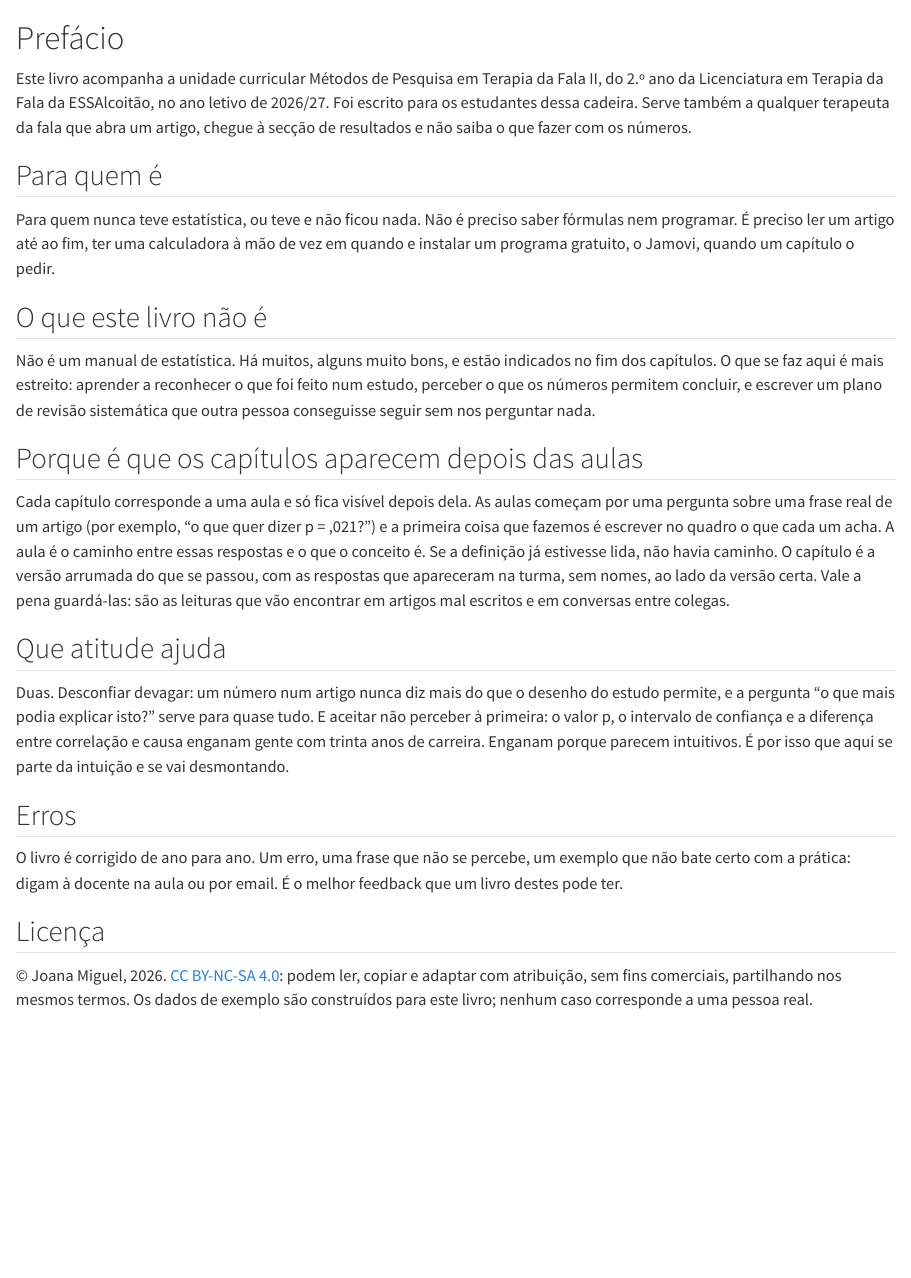
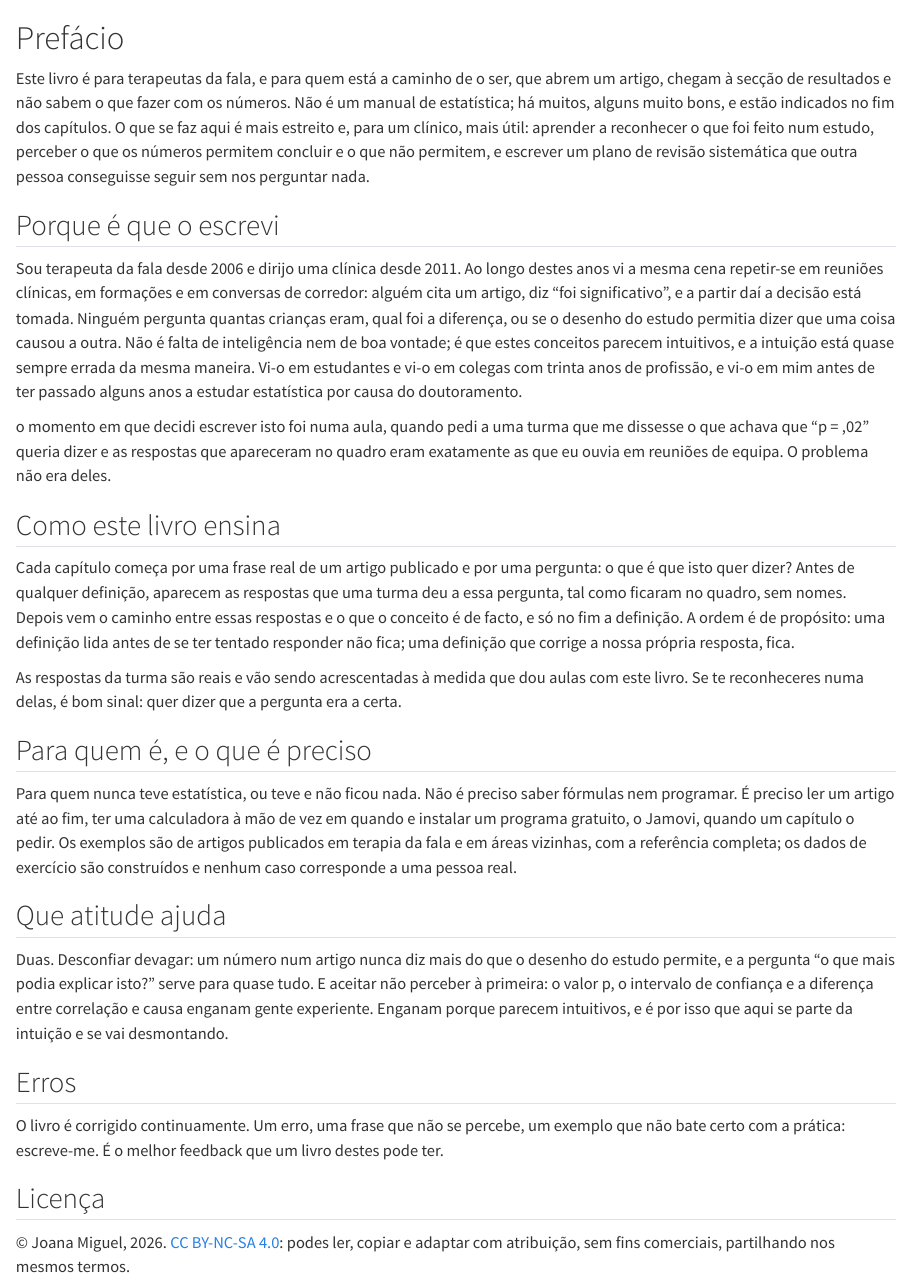
Before and after one commit to JoBeaMi/e-agora, a Quarto document (index.qmd): the page in a window 1100 px wide, from its top. Rendered offline with R 4.5, knitr and Pandoc in place of Quarto, with nearby package versions.

Commit message:
Prefácio e estrutura

```diff
--- a/_quarto.yml
+++ b/_quarto.yml
@@ -5,11 +5,11 @@ project:
 lang: pt-PT
 
 book:
-  title: "Métodos de Pesquisa em Terapia da Fala II"
-  subtitle: "Ler artigos, desconfiar de números, escrever um protocolo"
+  title: "Ler artigos em terapia da fala"
+  subtitle: "Desconfiar de números, perceber o que foi feito, escrever um protocolo"
   author:
     - name: Joana Miguel
-      email: joana.miguel@scml.pt
+      email: joana.miguel@caidi.pt
   date: today
   date-format: "D MMMM YYYY"
   license: CC BY-NC-SA
@@ -18,5 +18,4 @@ book:
   repo-branch: main
   reader-mode: true
   sidebar:
-    title: Métodos de Pesquisa<br>em Terapia da Fala II
-    subtitle: 2026/27, em construção
+    title: Ler artigos<br>em terapia da fala
@@ -26,24 +26,27 @@ book:
   page-footer:
     background: light
     left: Joana Miguel
-    center: Métodos de Pesquisa em Terapia da Fala II, ESSAlcoitão, 2026/27
+    center: Ler artigos em terapia da fala
     right: <a href="https://creativecommons.org/licenses/by-nc-sa/4.0/deed.pt">CC BY-NC-SA</a>
   chapters:
     - index.qmd
     - como-usar.qmd
-    # Os capítulos entram aqui DEPOIS de cada aula:
+    # Parte I. Ler números (capítulos entram à medida que ficam prontos)
     # - part: "Ler números"
     #   chapters:
-    #     - s01-ler-um-resultado.qmd
-    #     - s02-descrever-e-desconfiar.qmd
-    #     - s03-o-valor-p.qmd
+    #     - 01-ler-um-resultado.qmd
+    #     - 02-descrever-e-desconfiar.qmd
+    #     - 03-o-valor-p.qmd
+    # Parte II. Do problema ao protocolo
     # - part: "Do problema ao protocolo"
     #   chapters:
-    #     - s04-da-duvida-a-pergunta.qmd
-    #     - s05-etica-e-tipos-de-estudo.qmd
-    #     - s06-pbe-e-analise-critica.qmd
-    #     - s07-revisao-sistematica.qmd
-    # - o-trabalho.qmd
+    #     - 04-da-duvida-a-pergunta.qmd
+    #     - 05-etica-e-tipos-de-estudo.qmd
+    #     - 06-pbe-e-analise-critica.qmd
+    #     - 07-revisao-sistematica.qmd
+    - part: "Percursos"
+      chapters:
+        - percursos/mptf-ii-2026.qmd
     - referencias.qmd
   appendices:
     - glossario.qmd
--- a/index.qmd
+++ b/index.qmd
@@ -1,27 +1,33 @@
 # Prefácio {.unnumbered}
 
-Este livro acompanha a unidade curricular Métodos de Pesquisa em Terapia da Fala II, do 2.º ano da Licenciatura em Terapia da Fala da ESSAlcoitão, no ano letivo de 2026/27. Foi escrito para os estudantes dessa cadeira. Serve também a qualquer terapeuta da fala que abra um artigo, chegue à secção de resultados e não saiba o que fazer com os números.
+Este livro é para terapeutas da fala, e para quem está a caminho de o ser, que abrem um artigo, chegam à secção de resultados e não sabem o que fazer com os números. Não é um manual de estatística; há muitos, alguns muito bons, e estão indicados no fim dos capítulos. O que se faz aqui é mais estreito e, para um clínico, mais útil: aprender a reconhecer o que foi feito num estudo, perceber o que os números permitem concluir e o que não permitem, e escrever um plano de revisão sistemática que outra pessoa conseguisse seguir sem nos perguntar nada.
 
-## Para quem é
+## Porque é que o escrevi
 
-Para quem nunca teve estatística, ou teve e não ficou nada. Não é preciso saber fórmulas nem programar. É preciso ler um artigo até ao fim, ter uma calculadora à mão de vez em quando e instalar um programa gratuito, o Jamovi, quando um capítulo o pedir.
+Sou terapeuta da fala desde 2006 e dirijo uma clínica desde 2011. Ao longo destes anos vi a mesma cena repetir-se em reuniões clínicas, em formações e em conversas de corredor: alguém cita um artigo, diz "foi significativo", e a partir daí a decisão está tomada. Ninguém pergunta quantas crianças eram, qual foi a diferença, ou se o desenho do estudo permitia dizer que uma coisa causou a outra. Não é falta de inteligência nem de boa vontade; é que estes conceitos parecem intuitivos, e a intuição está quase sempre errada da mesma maneira. Vi-o em estudantes e vi-o em colegas com trinta anos de profissão, e vi-o em mim antes de ter passado alguns anos a estudar estatística por causa do doutoramento.
 
-## O que este livro não é
+::: {.jm}
+o momento em que decidi escrever isto foi numa aula, quando pedi a uma turma que me dissesse o que achava que "p = ,02" queria dizer e as respostas que apareceram no quadro eram exatamente as que eu ouvia em reuniões de equipa. O problema não era deles.
+:::
 
-Não é um manual de estatística. Há muitos, alguns muito bons, e estão indicados no fim dos capítulos. O que se faz aqui é mais estreito: aprender a reconhecer o que foi feito num estudo, perceber o que os números permitem concluir, e escrever um plano de revisão sistemática que outra pessoa conseguisse seguir sem nos perguntar nada.
+## Como este livro ensina
 
-## Porque é que os capítulos aparecem depois das aulas
+Cada capítulo começa por uma frase real de um artigo publicado e por uma pergunta: o que é que isto quer dizer? Antes de qualquer definição, aparecem as respostas que uma turma deu a essa pergunta, tal como ficaram no quadro, sem nomes. Depois vem o caminho entre essas respostas e o que o conceito é de facto, e só no fim a definição. A ordem é de propósito: uma definição lida antes de se ter tentado responder não fica; uma definição que corrige a nossa própria resposta, fica.
 
-Cada capítulo corresponde a uma aula e só fica visível depois dela. As aulas começam por uma pergunta sobre uma frase real de um artigo (por exemplo, "o que quer dizer p = ,021?") e a primeira coisa que fazemos é escrever no quadro o que cada um acha. A aula é o caminho entre essas respostas e o que o conceito é. Se a definição já estivesse lida, não havia caminho. O capítulo é a versão arrumada do que se passou, com as respostas que apareceram na turma, sem nomes, ao lado da versão certa. Vale a pena guardá-las: são as leituras que vão encontrar em artigos mal escritos e em conversas entre colegas.
+As respostas da turma são reais e vão sendo acrescentadas à medida que dou aulas com este livro. Se te reconheceres numa delas, é bom sinal: quer dizer que a pergunta era a certa.
+
+## Para quem é, e o que é preciso
+
+Para quem nunca teve estatística, ou teve e não ficou nada. Não é preciso saber fórmulas nem programar. É preciso ler um artigo até ao fim, ter uma calculadora à mão de vez em quando e instalar um programa gratuito, o Jamovi, quando um capítulo o pedir. Os exemplos são de artigos publicados em terapia da fala e em áreas vizinhas, com a referência completa; os dados de exercício são construídos e nenhum caso corresponde a uma pessoa real.
 
 ## Que atitude ajuda
 
-Duas. Desconfiar devagar: um número num artigo nunca diz mais do que o desenho do estudo permite, e a pergunta "o que mais podia explicar isto?" serve para quase tudo. E aceitar não perceber à primeira: o valor p, o intervalo de confiança e a diferença entre correlação e causa enganam gente com trinta anos de carreira. Enganam porque parecem intuitivos. É por isso que aqui se parte da intuição e se vai desmontando.
+Duas. Desconfiar devagar: um número num artigo nunca diz mais do que o desenho do estudo permite, e a pergunta "o que mais podia explicar isto?" serve para quase tudo. E aceitar não perceber à primeira: o valor p, o intervalo de confiança e a diferença entre correlação e causa enganam gente experiente. Enganam porque parecem intuitivos, e é por isso que aqui se parte da intuição e se vai desmontando.
 
 ## Erros
 
-O livro é corrigido de ano para ano. Um erro, uma frase que não se percebe, um exemplo que não bate certo com a prática: digam à docente na aula ou por email. É o melhor feedback que um livro destes pode ter.
+O livro é corrigido continuamente. Um erro, uma frase que não se percebe, um exemplo que não bate certo com a prática: escreve-me. É o melhor feedback que um livro destes pode ter.
 
 ## Licença
 
-© Joana Miguel, 2026. [CC BY-NC-SA 4.0](https://creativecommons.org/licenses/by-nc-sa/4.0/deed.pt): podem ler, copiar e adaptar com atribuição, sem fins comerciais, partilhando nos mesmos termos. Os dados de exemplo são construídos para este livro; nenhum caso corresponde a uma pessoa real.
+© Joana Miguel, 2026. [CC BY-NC-SA 4.0](https://creativecommons.org/licenses/by-nc-sa/4.0/deed.pt): podes ler, copiar e adaptar com atribuição, sem fins comerciais, partilhando nos mesmos termos.
```
Also changed, not shown: ESTILO.md (+2 -0 lines), como-usar.qmd (+5 -5 lines), percursos/mptf-ii-2026.qmd (added, +22 -0 lines), _quarto.yml (3 more changed lines), 1 other file.
